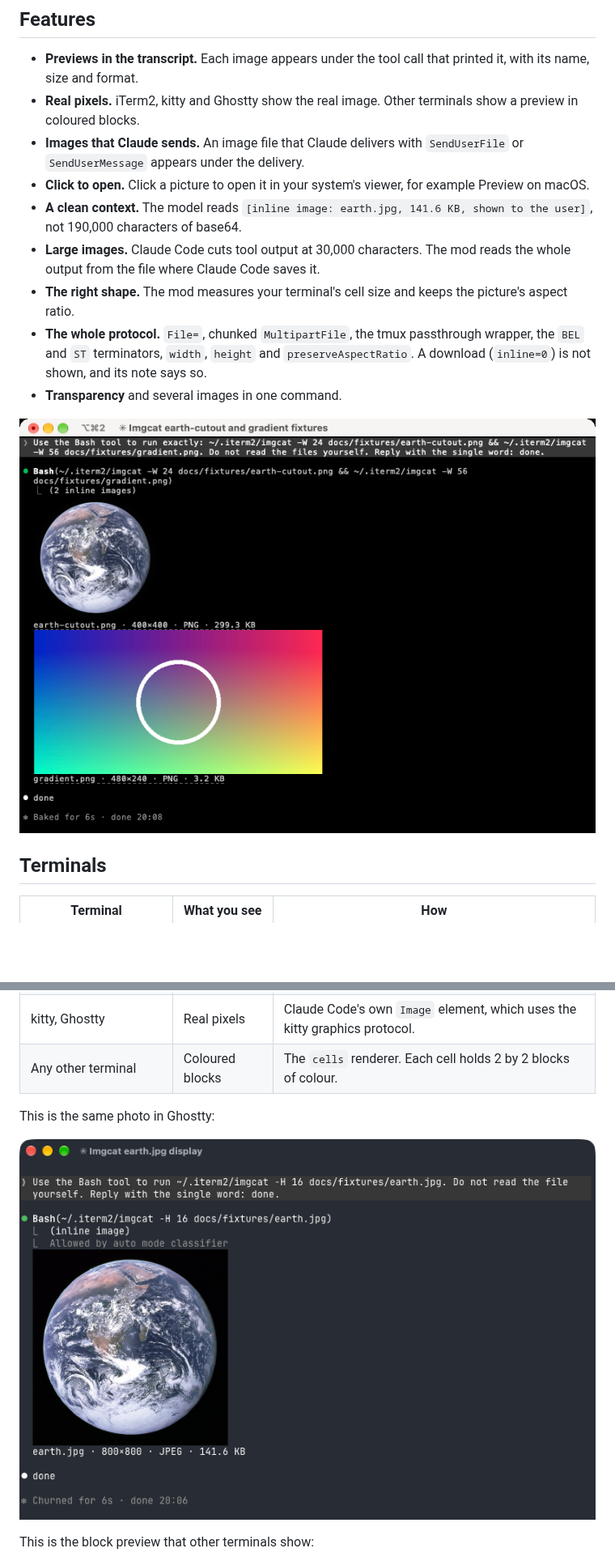
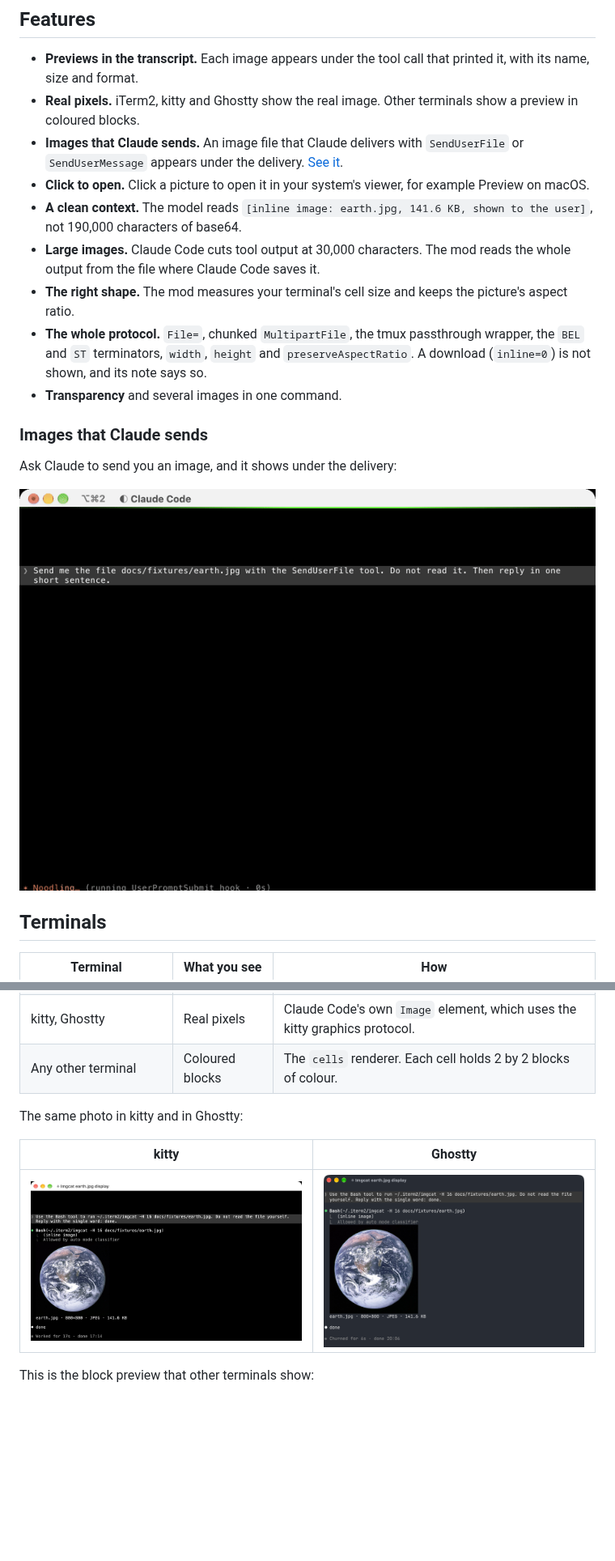
Before and after one commit to chrisns/claude-image-cli-mod, a Markdown page: README.md, 2 parts joined by grey strips. Shown at 81% size. Drawn GitHub-style; pictures changed too: docs/screenshots/deliver.gif (added), docs/screenshots/gallery.png (deleted), docs/screenshots/with-mod-kitty.png (added); blank space fills up the shorter version.

```diff
--- a/README.md
+++ b/README.md
@@ -64,7 +68,7 @@ The picture on the right is a real iTerm2 image, at full resolution, inside a ru
 
 - **Previews in the transcript.** Each image appears under the tool call that printed it, with its name, size and format.
 - **Real pixels.** iTerm2, kitty and Ghostty show the real image. Other terminals show a preview in coloured blocks.
-- **Images that Claude sends.** An image file that Claude delivers with `SendUserFile` or `SendUserMessage` appears under the delivery.
+- **Images that Claude sends.** An image file that Claude delivers with `SendUserFile` or `SendUserMessage` appears under the delivery. [See it](#images-that-claude-sends).
 - **Click to open.** Click a picture to open it in your system's viewer, for example Preview on macOS.
 - **A clean context.** The model reads `[inline image: earth.jpg, 141.6 KB, shown to the user]`, not 190,000 characters of base64.
 - **Large images.** Claude Code cuts tool output at 30,000 characters. The mod reads the whole output from the file where Claude Code saves it.
@@ -72,7 +76,11 @@ The picture on the right is a real iTerm2 image, at full resolution, inside a ru
 - **The whole protocol.** `File=`, chunked `MultipartFile`, the tmux passthrough wrapper, the `BEL` and `ST` terminators, `width`, `height` and `preserveAspectRatio`. A download (`inline=0`) is not shown, and its note says so.
 - **Transparency** and several images in one command.
 
-![One command that prints a PNG with a transparent background and a gradient](docs/screenshots/gallery.png)
+### Images that Claude sends
+
+Ask Claude to send you an image, and it shows under the delivery:
+
+![Claude delivers earth.jpg with SendUserFile, and the photo appears under the delivery](docs/screenshots/deliver.gif)
 
 ## Terminals
 
@@ -83,9 +91,11 @@ The picture on the right is a real iTerm2 image, at full resolution, inside a ru
 | kitty, Ghostty | Real pixels | Claude Code's own `Image` element, which uses the kitty graphics protocol. |
 | Any other terminal | Coloured blocks | The `cells` renderer. Each cell holds 2 by 2 blocks of colour. |
 
-This is the same photo in Ghostty:
+The same photo in kitty and in Ghostty:
 
-![The photo of the Earth in Ghostty, drawn with real pixels](docs/screenshots/with-mod-ghostty.png)
+| kitty | Ghostty |
+|---|---|
+| ![The photo of the Earth in kitty, drawn with real pixels](docs/screenshots/with-mod-kitty.png) | ![The photo of the Earth in Ghostty, drawn with real pixels](docs/screenshots/with-mod-ghostty.png) |
 
 This is the block preview that other terminals show:
 
```
Also changed, not shown: other parts of README.md (+9 -3 lines), docs/screenshots/gallery.gif (added), 5 other files.
